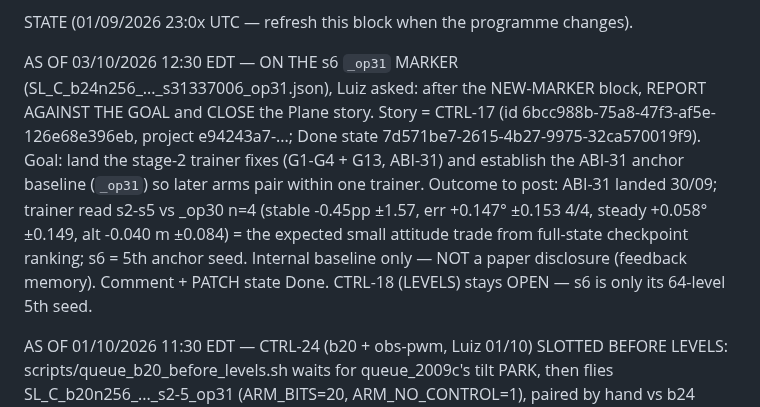
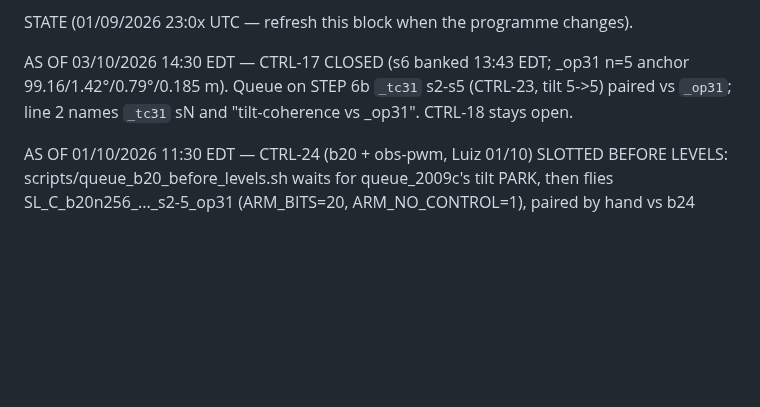
Before and after one commit to lacg/wnn, a Markdown page: docs/controller_status_tick_prompt.md, the part around the change. Rendered like a GitHub page; blank space fills up the shorter version.

Commit message:
tick STATE: CTRL-17 closed; queue on STEP 6b _tc31
Co-Authored-By: Claude Opus 5.5 (1M context) <noreply@anthropic.com>
Claude-Session: https://claude.ai/code/session_01CvopVQqm1vWKudh2KXQ6j7

```diff
--- a/docs/controller_status_tick_prompt.md
+++ b/docs/controller_status_tick_prompt.md
@@ -160,13 +160,7 @@ If NO chain and NO controller are running, say so plainly on lines 2-3 and name
 
 STATE (01/09/2026 23:0x UTC — refresh this block when the programme changes).
 
-AS OF 03/10/2026 12:30 EDT — ON THE s6 `_op31` MARKER (SL_C_b24n256_..._s31337006_op31.json), Luiz asked: after the
-NEW-MARKER block, REPORT AGAINST THE GOAL and CLOSE the Plane story. Story = CTRL-17 (id 6bcc988b-75a8-47f3-af5e-126e68e396eb,
-project e94243a7-...; Done state 7d571be7-2615-4b27-9975-32ca570019f9). Goal: land the stage-2 trainer fixes (G1-G4 + G13, ABI-31)
-and establish the ABI-31 anchor baseline (`_op31`) so later arms pair within one trainer. Outcome to post: ABI-31 landed 30/09;
-trainer read s2-s5 vs _op30 n=4 (stable -0.45pp ±1.57, err +0.147° ±0.153 4/4, steady +0.058° ±0.149, alt -0.040 m ±0.084) = the
-expected small attitude trade from full-state checkpoint ranking; s6 = 5th anchor seed. Internal baseline only — NOT a paper
-disclosure (feedback memory). Comment + PATCH state Done. CTRL-18 (LEVELS) stays OPEN — s6 is only its 64-level 5th seed.
+AS OF 03/10/2026 14:30 EDT — CTRL-17 CLOSED (s6 banked 13:43 EDT; _op31 n=5 anchor 99.16/1.42°/0.79°/0.185 m). Queue on STEP 6b `_tc31` s2-s5 (CTRL-23, tilt 5->5) paired vs `_op31`; line 2 names `_tc31` sN and "tilt-coherence vs _op31". CTRL-18 stays open.
 
 AS OF 01/10/2026 11:30 EDT — CTRL-24 (b20 + obs-pwm, Luiz 01/10) SLOTTED BEFORE LEVELS: scripts/queue_b20_before_levels.sh waits for queue_2009c's tilt PARK, then flies SL_C_b20n256_..._s2-5_op31 (ARM_BITS=20, ARM_NO_CONTROL=1), paired by hand vs b24 _op31 per experiments/ctrl_b20_rule.json (non-inferiority every column + keys <= 0.6x). At the tilt PARK: do the stress re-score, but DO NOT write experiments/tilt_decision until /private/tmp/queue_b20.log says "b20 DONE 4/4" — LEVELS starts the moment that file exists. If b20 is adopted, LEVELS needs the b20 recipe (Luiz). Supervisor must be (re)launched detached after any reboot, alongside queue_2009c.
 
```
